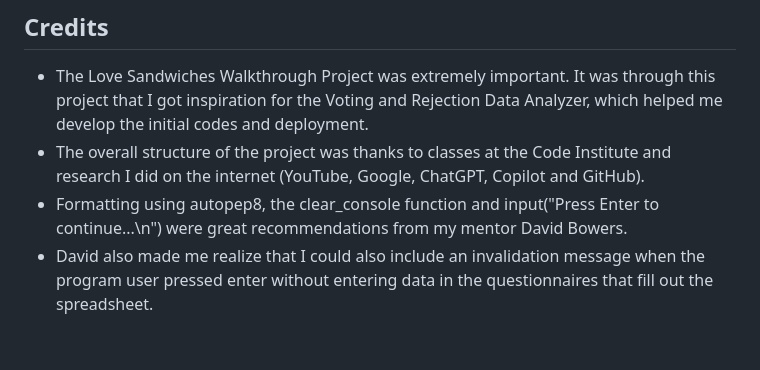
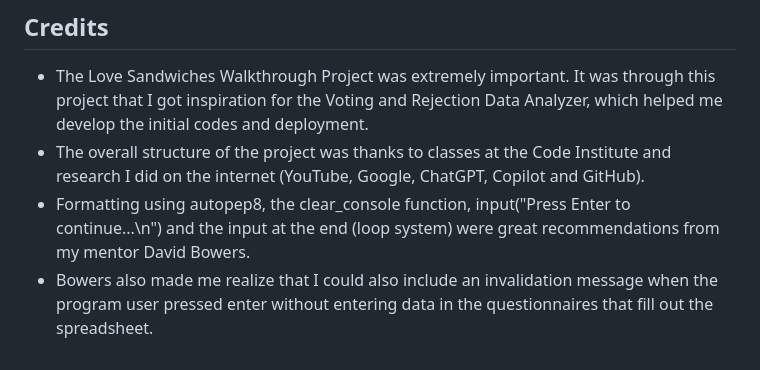
Before and after one commit to JulianaZani/codeinstituteproject3, a Markdown page: README.md, the part around the change. Rendered like a GitHub page.

Commit message:
add more credits in README

```diff
--- a/README.md
+++ b/README.md
@@ -179,5 +179,5 @@ This project was deployed as per the guidance in Love Sandwiches Walkthrough Pro
 
 - The Love Sandwiches Walkthrough Project was extremely important. It was through this project that I got inspiration for the Voting and Rejection Data Analyzer, which helped me develop the initial codes and deployment.
 - The overall structure of the project was thanks to classes at the Code Institute and research I did on the internet (YouTube, Google, ChatGPT, Copilot and GitHub).
-- Formatting using autopep8, the clear_console function and input("Press Enter to continue...\n") were great recommendations from my mentor David Bowers.
-- David also made me realize that I could also include an invalidation message when the program user pressed enter without entering data in the questionnaires that fill out the spreadsheet.
+- Formatting using autopep8, the clear_console function, input("Press Enter to continue...\n") and the input at the end (loop system) were great recommendations from my mentor David Bowers.
+- Bowers also made me realize that I could also include an invalidation message when the program user pressed enter without entering data in the questionnaires that fill out the spreadsheet.
```
